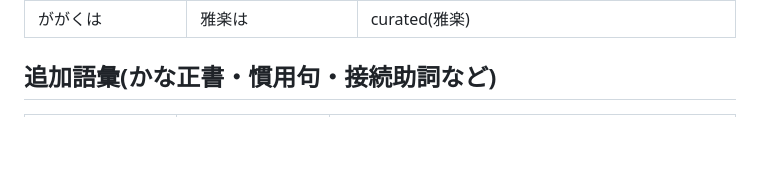
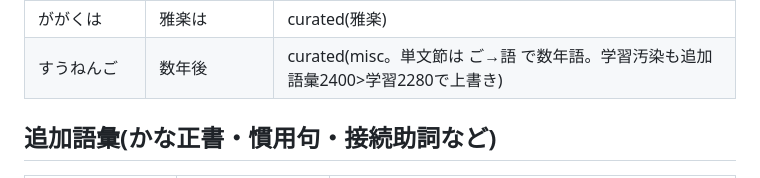
Before and after one commit to KusakabeYouichi/ecritu, a Markdown page: tools/conversion_regression_checklist.md, the part around the change. Drawn GitHub-style; blank space fills up the shorter version.

Commit message:
docs(tools): 回帰チェックリストに すうねんご→数年後 を追記
Co-Authored-By: Claude Opus 4.8 (1M context) <noreply@anthropic.com>

```diff
--- a/tools/conversion_regression_checklist.md
+++ b/tools/conversion_regression_checklist.md
@@ -35,6 +35,7 @@ rule=活用規則, code=連文節/ランキングのコード側ロジック。
 | このさいず | このサイズ | code(LM収録カタカナのペナルティ免除) |
 | ろーまにいたる | ローマに至る | curated(ローマ) |
 | ががくは | 雅楽は | curated(雅楽) |
+| すうねんご | 数年後 | curated(misc。単文節は ご→語 で数年語。学習汚染も追加語彙2400>学習2280で上書き) |
 
 ## 追加語彙(かな正書・慣用句・接続助詞など)
 | 読み | 期待第1候補 | 依存 |
```
